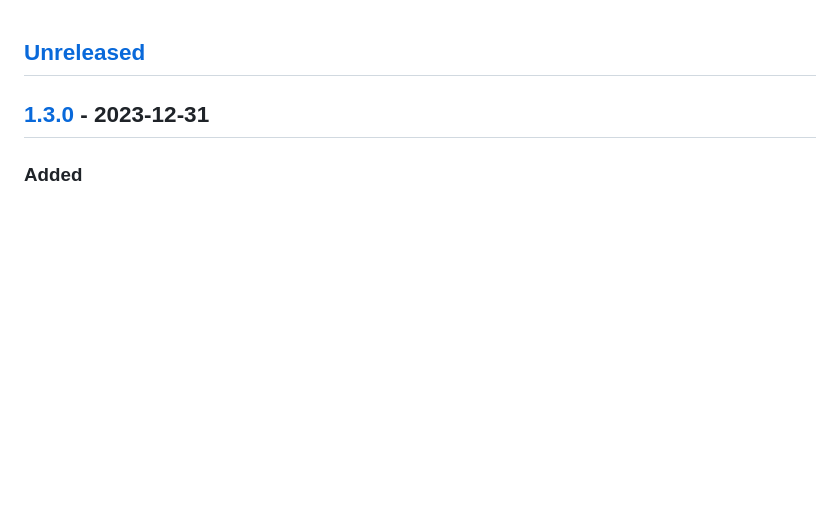
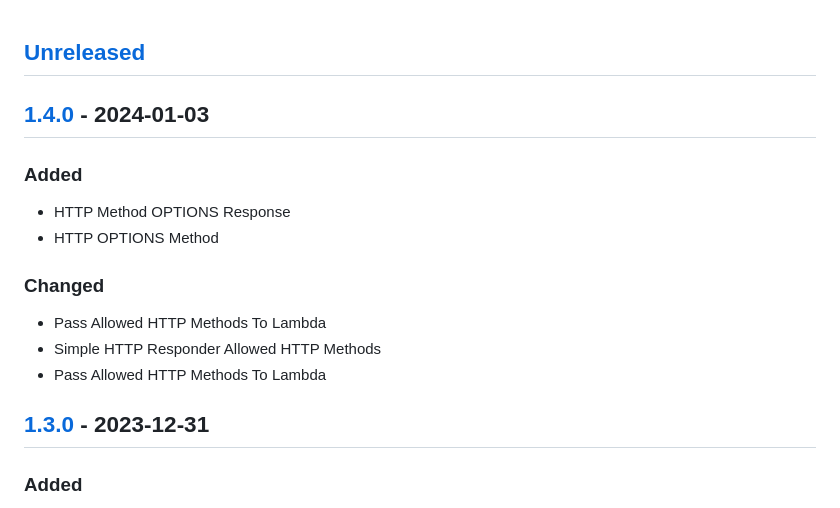
Before and after one commit to kohirens/aws-tf-s3-website, a Markdown page: CHANGELOG.md, the part around one of its changes. Drawn GitHub-style; blank space fills up the shorter version.

Commit message:
"Updated the CHANGELOG.md"
 "An automated update of CHANGELOG.md"

```diff
--- a/CHANGELOG.md
+++ b/CHANGELOG.md
@@ -1,5 +1,17 @@
 <a name="unreleased"></a>
 ## [Unreleased]
+
+
+<a name="1.4.0"></a>
+## [1.4.0] - 2024-01-03
+### Added
+- HTTP Method OPTIONS Response
+- HTTP OPTIONS Method
+
+### Changed
+- Pass Allowed HTTP Methods To Lambda
+- Simple HTTP Responder Allowed HTTP Methods
+- Pass Allowed HTTP Methods To Lambda
 
 
 <a name="1.3.0"></a>
```
Also changed, not shown: other parts of CHANGELOG.md (+2 -1 lines).
